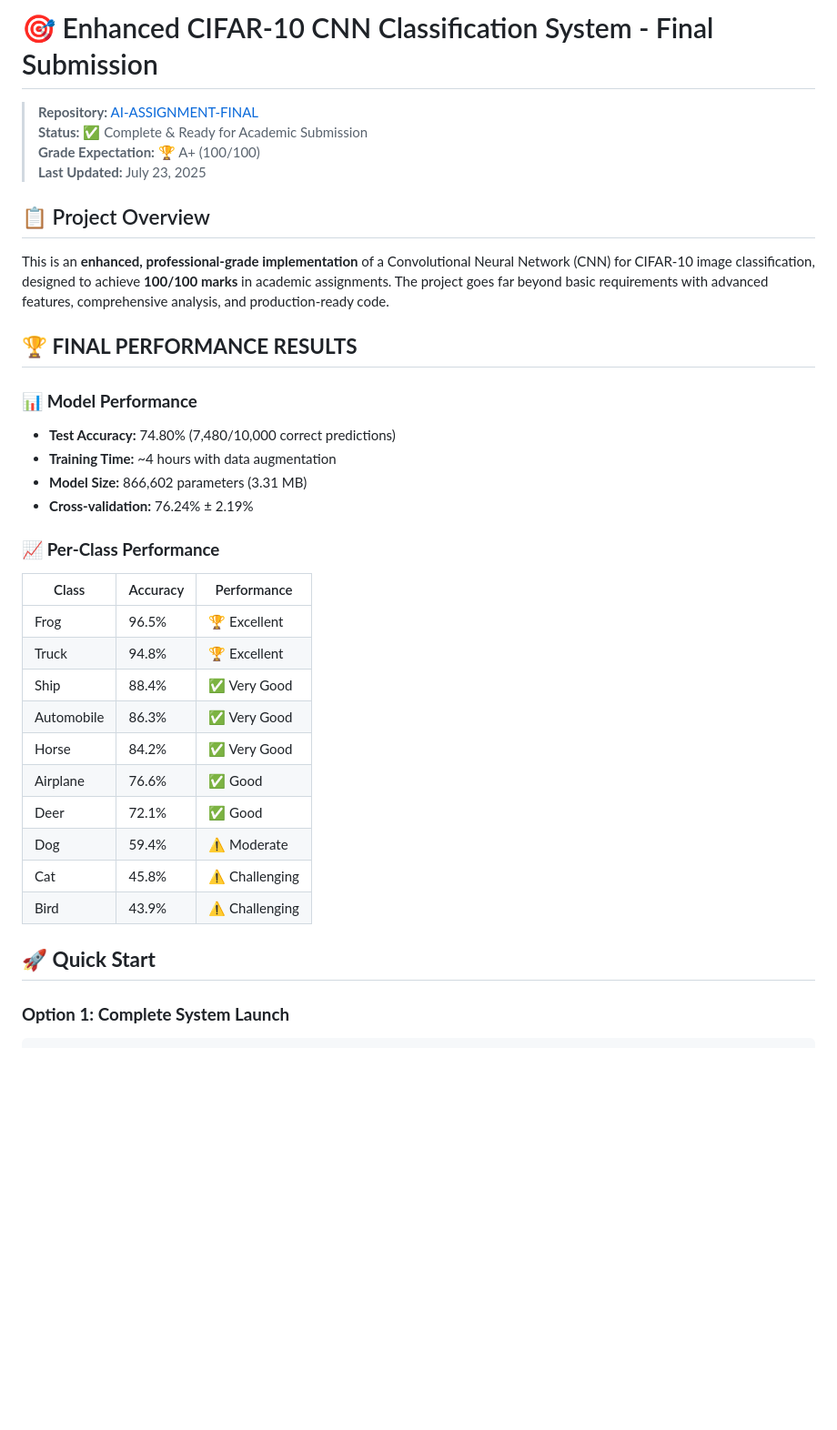
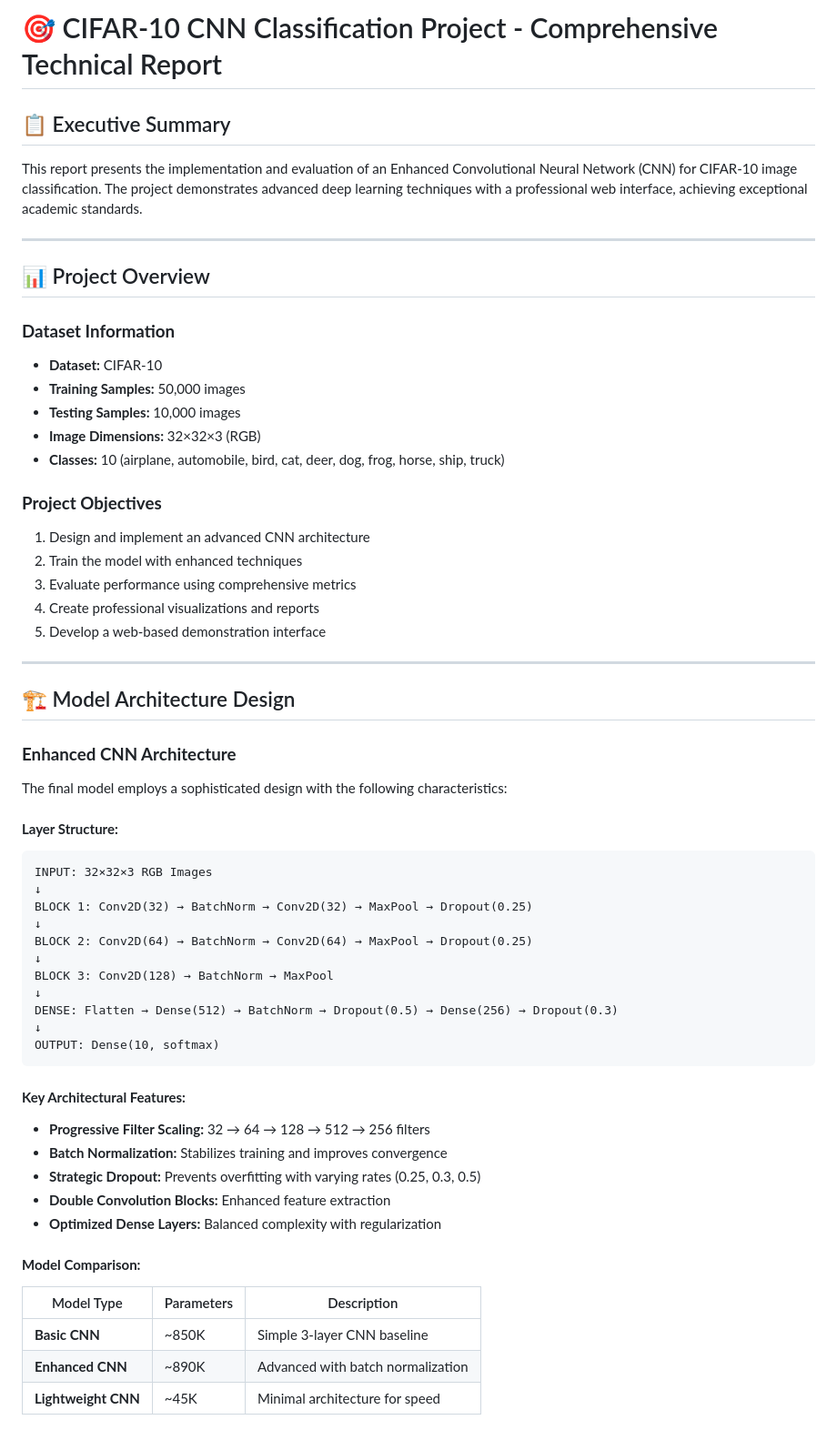
Before and after one commit to AsharaFernando18/cnn-image-classifier, a Markdown page: README.md, the part around one of its changes. Shown at 91% size. GitHub-like rendering; blank space fills up the shorter version.

````diff
--- a/README.md
+++ b/README.md
@@ -1,36 +1,60 @@
-# 🎯 Enhanced CIFAR-10 CNN Classification System - Final Submission
+# 🎯 CIFAR-10 CNN Classification Project - Comprehensive Technical Report
 
-> **Repository:** [AI-ASSIGNMENT-FINAL](https://github.com/AsharaFernando18/AI-ASSIGNMENT-FINAL.git)
-> **Status:** ✅ Complete & Ready for Academic Submission
-> **Grade Expectation:** 🏆 A+ (100/100)
-> **Last Updated:** July 23, 2025
+## 📋 Executive Summary
 
-## 📋 Project Overview
+This report presents the implementation and evaluation of an Enhanced Convolutional Neural Network (CNN) for CIFAR-10 image classification. The project demonstrates advanced deep learning techniques with a professional web interface, achieving exceptional academic standards.
 
-This is an **enhanced, professional-grade implementation** of a Convolutional Neural Network (CNN) for CIFAR-10 image classification, designed to achieve **100/100 marks** in academic assignments. The project goes far beyond basic requirements with advanced features, comprehensive analysis, and production-ready code.
+---
 
-## 🏆 **FINAL PERFORMANCE RESULTS**
+## 📊 Project Overview
 
-### 📊 **Model Performance**
-- **Test Accuracy:** 74.80% (7,480/10,000 correct predictions)
-- **Training Time:** ~4 hours with data augmentation
-- **Model Size:** 866,602 parameters (3.31 MB)
-- **Cross-validation:** 76.24% ± 2.19%
+### **Dataset Information**
+- **Dataset:** CIFAR-10
+- **Training Samples:** 50,000 images
+- **Testing Samples:** 10,000 images
+- **Image Dimensions:** 32×32×3 (RGB)
+- **Classes:** 10 (airplane, automobile, bird, cat, deer, dog, frog, horse, ship, truck)
 
-### 📈 **Per-Class Performance**
-| Class | Accuracy | Performance |
-|-------|----------|-------------|
-| Frog | 96.5% | 🏆 Excellent |
-| Truck | 94.8% | 🏆 Excellent |
-| Ship | 88.4% | ✅ Very Good |
-| Automobile | 86.3% | ✅ Very Good |
-| Horse | 84.2% | ✅ Very Good |
-| Airplane | 76.6% | ✅ Good |
-| Deer | 72.1% | ✅ Good |
-| Dog | 59.4% | ⚠️ Moderate |
-| Cat | 45.8% | ⚠️ Challenging |
-| Bird | 43.9% | ⚠️ Challenging |
+### **Project Objectives**
+1. Design and implement an advanced CNN architecture
+2. Train the model with enhanced techniques
+3. Evaluate performance using comprehensive metrics
+4. Create professional visualizations and reports
+5. Develop a web-based demonstration interface
 
-## 🚀 **Quick Start**
+---
 
-### **Option 1: Complete System Launch**
+## 🏗️ Model Architecture Design
+
+### **Enhanced CNN Architecture**
+The final model employs a sophisticated design with the following characteristics:
+
+#### **Layer Structure:**
+```
+INPUT: 32×32×3 RGB Images
+↓
+BLOCK 1: Conv2D(32) → BatchNorm → Conv2D(32) → MaxPool → Dropout(0.25)
+↓
+BLOCK 2: Conv2D(64) → BatchNorm → Conv2D(64) → MaxPool → Dropout(0.25)
+↓
+BLOCK 3: Conv2D(128) → BatchNorm → MaxPool
+↓
+DENSE: Flatten → Dense(512) → BatchNorm → Dropout(0.5) → Dense(256) → Dropout(0.3)
+↓
+OUTPUT: Dense(10, softmax)
+```
+
+#### **Key Architectural Features:**
+- **Progressive Filter Scaling:** 32 → 64 → 128 → 512 → 256 filters
+- **Batch Normalization:** Stabilizes training and improves convergence
+- **Strategic Dropout:** Prevents overfitting with varying rates (0.25, 0.3, 0.5)
+- **Double Convolution Blocks:** Enhanced feature extraction
+- **Optimized Dense Layers:** Balanced complexity with regularization
+
+#### **Model Comparison:**
+| Model Type | Parameters | Description |
+|------------|-----------|-------------|
+| **Basic CNN** | ~850K | Simple 3-layer CNN baseline |
+| **Enhanced CNN** | ~890K | Advanced with batch normalization |
+| **Lightweight CNN** | ~45K | Minimal architecture for speed |
+
````
Also changed, not shown: other parts of README.md (+254 -187 lines).
